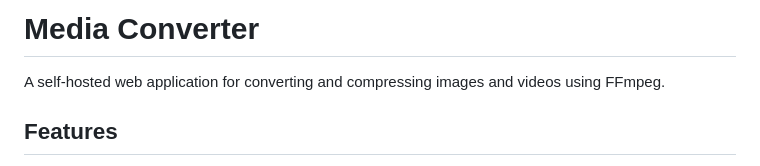
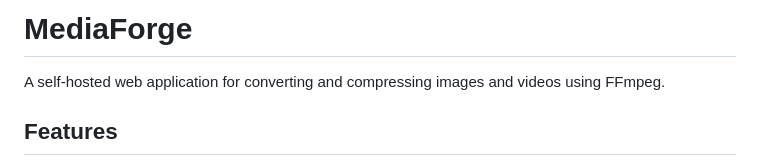
Before and after one commit to Gagancreates/MediaForge, a Markdown page: README.md, the part around the change. Rendered like a GitHub page.

```diff
--- a/README.md
+++ b/README.md
@@ -1,4 +1,4 @@
-# Media Converter
+# MediaForge
 
 A self-hosted web application for converting and compressing images and videos using FFmpeg.
 
```
